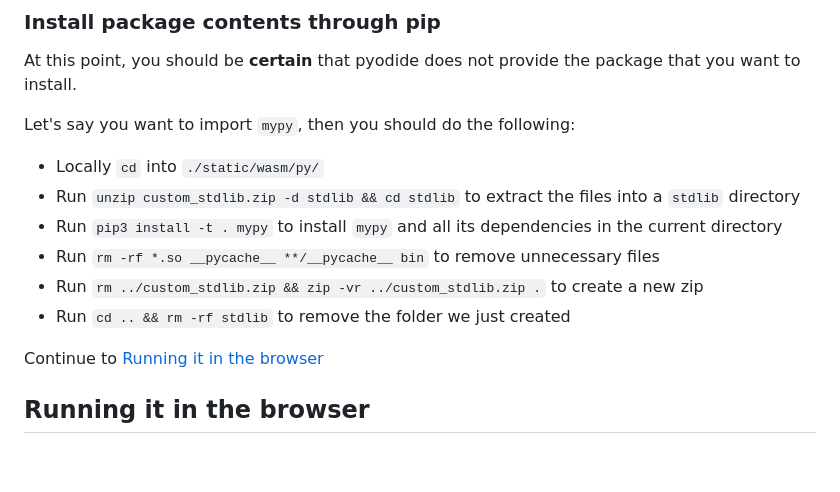
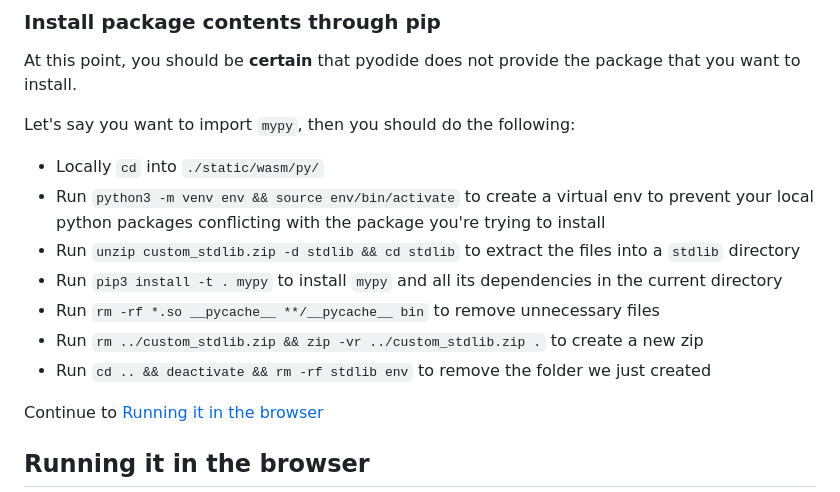
Before and after one commit to uvapl/terra, a Markdown page: INSTALL_PY_PKG.md, the part around the change. Rendered like a GitHub page; blank space fills up the shorter version.

```diff
--- a/INSTALL_PY_PKG.md
+++ b/INSTALL_PY_PKG.md
@@ -120,11 +120,12 @@ package that you want to install.
 Let's say you want to import `mypy`, then you should do the following:
 
 - Locally `cd` into `./static/wasm/py/`
+- Run `python3 -m venv env && source env/bin/activate` to create a virtual env to prevent your local python packages conflicting with the package you're trying to install
 - Run `unzip custom_stdlib.zip -d stdlib && cd stdlib` to extract the files into a `stdlib` directory
 - Run `pip3 install -t . mypy` to install `mypy` and all its dependencies in the current directory
 - Run `rm -rf *.so __pycache__ **/__pycache__ bin` to remove unnecessary files
 - Run `rm ../custom_stdlib.zip && zip -vr ../custom_stdlib.zip .` to create a new zip
-- Run `cd .. && rm -rf stdlib` to remove the folder we just created
+- Run `cd .. && deactivate && rm -rf stdlib env` to remove the folder we just created
 
 Continue to [Running it in the browser](#running-it-in-the-browser)
 
```
